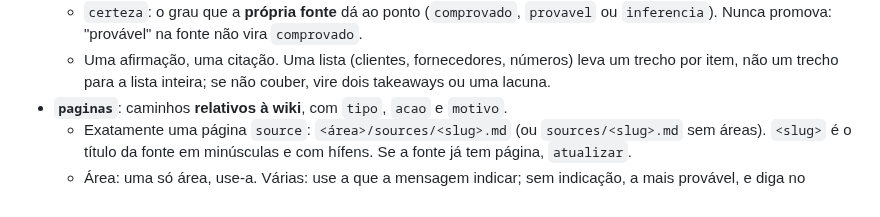
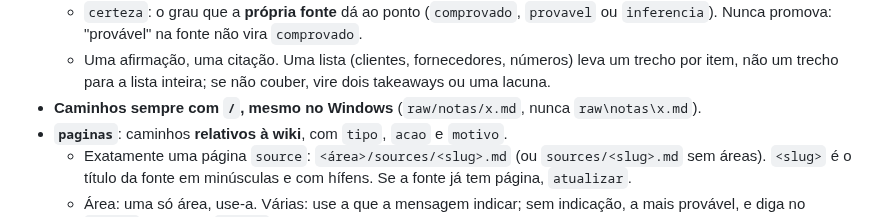
Before and after one commit to iagofrota/anvilore, a Markdown page: skills/ingest/leitor.md, the part around the change. Rendered like a GitHub page.

Commit message:
docs(ingest): leitor usa / nos caminhos, também no Windows

```diff
--- a/skills/ingest/leitor.md
+++ b/skills/ingest/leitor.md
@@ -36,6 +36,7 @@
     Nunca promova: "provável" na fonte não vira `comprovado`.
   - Uma afirmação, uma citação. Uma lista (clientes, fornecedores, números) leva um trecho por item, não
     um trecho para a lista inteira; se não couber, vire dois takeaways ou uma lacuna.
+- **Caminhos sempre com `/`, mesmo no Windows** (`raw/notas/x.md`, nunca `raw\notas\x.md`).
 - **`paginas`**: caminhos **relativos à wiki**, com `tipo`, `acao` e `motivo`.
   - Exatamente uma página `source`: `<área>/sources/<slug>.md` (ou `sources/<slug>.md` sem áreas).
     `<slug>` é o título da fonte em minúsculas e com hífens. Se a fonte já tem página, `atualizar`.
```
